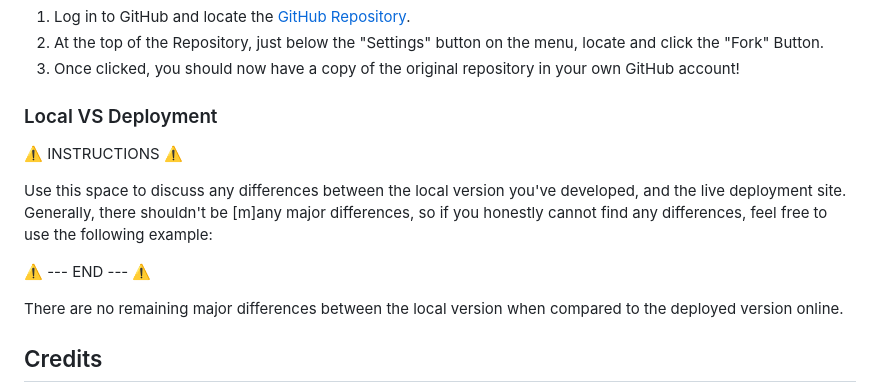
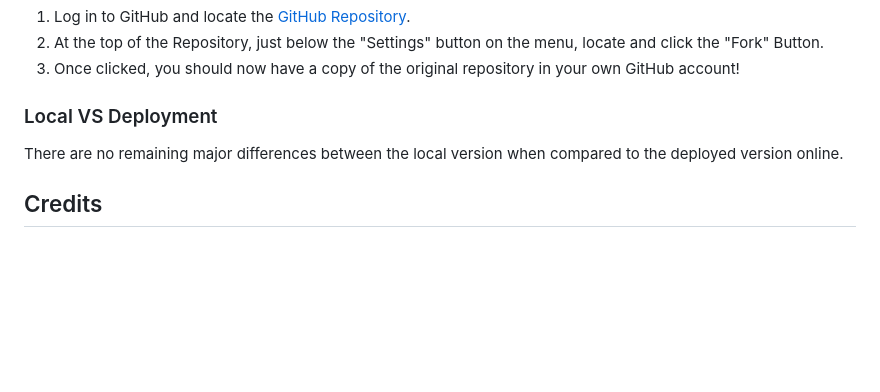
Before and after one commit to AlexThoma5/MP4_ecommerce, a Markdown page: README.md, the part around one of its changes. GitHub-like rendering; blank space fills up the shorter version.

```diff
--- a/README.md
+++ b/README.md
@@ -721,12 +732,6 @@ By forking the GitHub Repository, you make a copy of the original repository on
 
 ### Local VS Deployment
 
-⚠️ INSTRUCTIONS ⚠️
-
-Use this space to discuss any differences between the local version you've developed, and the live deployment site. Generally, there shouldn't be [m]any major differences, so if you honestly cannot find any differences, feel free to use the following example:
-
-⚠️ --- END --- ⚠️
-
 There are no remaining major differences between the local version when compared to the deployed version online.
 
 ## Credits
```
Also changed, not shown: other parts of README.md (+35 -24 lines).
